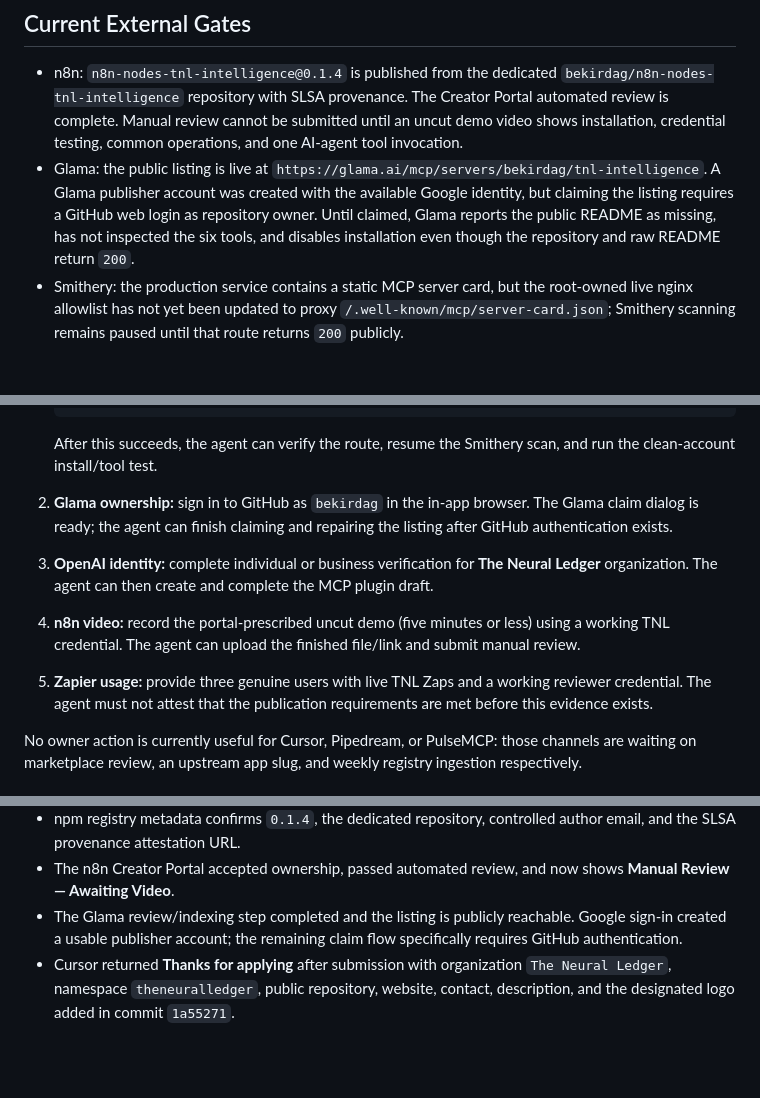
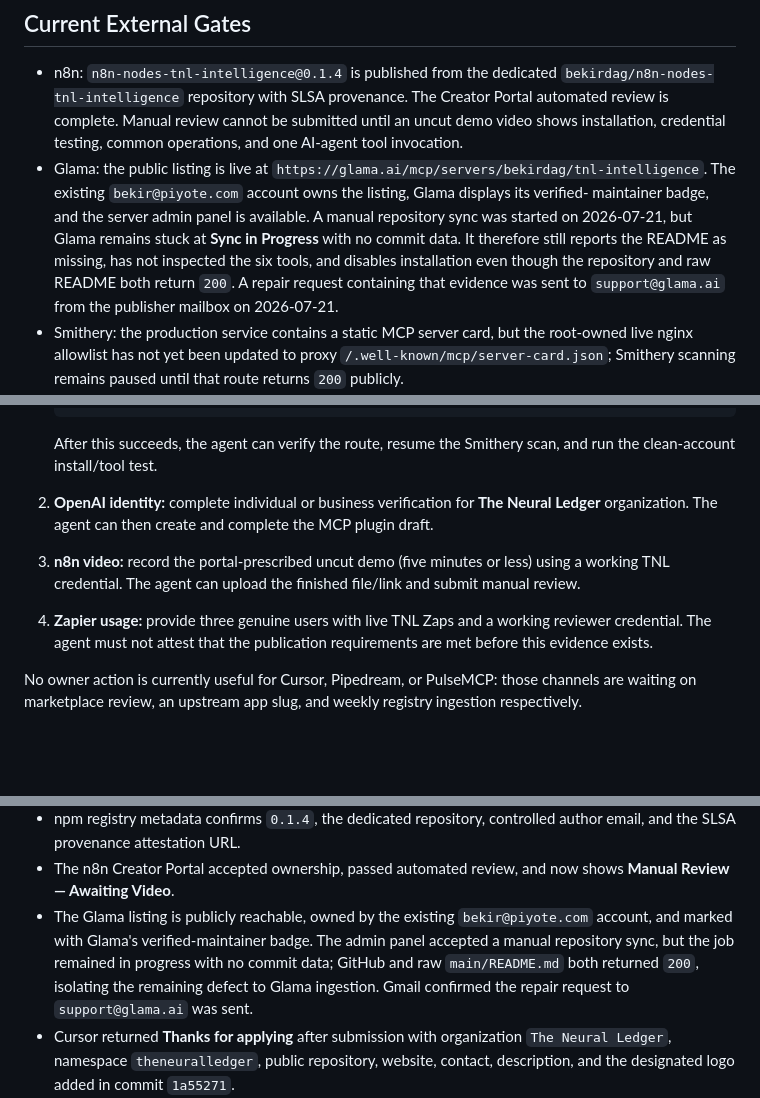
Before and after one commit to bekirdag/tnl-intelligence, a Markdown page: docs/planning/tnl-distribution-publication-audit-progress.md, 3 parts joined by grey strips. GitHub-like rendering; blank space fills up the shorter version.

Commit message:
Record verified Glama ownership and support escalation

```diff
--- a/docs/planning/tnl-distribution-publication-audit-progress.md
+++ b/docs/planning/tnl-distribution-publication-audit-progress.md
@@ -41,11 +41,14 @@ Plan: [TNL Distribution Publication Audit Plan](tnl-distribution-publication-aud
   submitted until an uncut demo video shows installation, credential testing,
   common operations, and one AI-agent tool invocation.
 - Glama: the public listing is live at
-  `https://glama.ai/mcp/servers/bekirdag/tnl-intelligence`. A Glama publisher
-  account was created with the available Google identity, but claiming the
-  listing requires a GitHub web login as repository owner. Until claimed, Glama
-  reports the public README as missing, has not inspected the six tools, and
-  disables installation even though the repository and raw README return `200`.
+  `https://glama.ai/mcp/servers/bekirdag/tnl-intelligence`. The existing
+  `bekir@piyote.com` account owns the listing, Glama displays its verified-
+  maintainer badge, and the server admin panel is available. A manual repository
+  sync was started on 2026-07-21, but Glama remains stuck at **Sync in Progress**
+  with no commit data. It therefore still reports the README as missing, has not
+  inspected the six tools, and disables installation even though the repository
+  and raw README both return `200`. A repair request containing that evidence was
+  sent to `support@glama.ai` from the publisher mailbox on 2026-07-21.
 - Smithery: the production service contains a static MCP server card, but the
   root-owned live nginx allowlist has not yet been updated to proxy
   `/.well-known/mcp/server-card.json`; Smithery scanning remains paused until
@@ -95,16 +98,13 @@ Plan: [TNL Distribution Publication Audit Plan](tnl-distribution-publication-aud
    After this succeeds, the agent can verify the route, resume the Smithery
    scan, and run the clean-account install/tool test.
 
-2. **Glama ownership:** sign in to GitHub as `bekirdag` in the in-app browser.
-   The Glama claim dialog is ready; the agent can finish claiming and repairing
-   the listing after GitHub authentication exists.
-3. **OpenAI identity:** complete individual or business verification for **The
+2. **OpenAI identity:** complete individual or business verification for **The
    Neural Ledger** organization. The agent can then create and complete the MCP
    plugin draft.
-4. **n8n video:** record the portal-prescribed uncut demo (five minutes or less)
+3. **n8n video:** record the portal-prescribed uncut demo (five minutes or less)
    using a working TNL credential. The agent can upload the finished file/link
    and submit manual review.
-5. **Zapier usage:** provide three genuine users with live TNL Zaps and a working
+4. **Zapier usage:** provide three genuine users with live TNL Zaps and a working
    reviewer credential. The agent must not attest that the publication
    requirements are met before this evidence exists.
 
@@ -128,9 +128,12 @@ registry ingestion respectively.
   author email, and the SLSA provenance attestation URL.
 - The n8n Creator Portal accepted ownership, passed automated review, and now
   shows **Manual Review — Awaiting Video**.
-- The Glama review/indexing step completed and the listing is publicly
-  reachable. Google sign-in created a usable publisher account; the remaining
-  claim flow specifically requires GitHub authentication.
+- The Glama listing is publicly reachable, owned by the existing
+  `bekir@piyote.com` account, and marked with Glama's verified-maintainer badge.
+  The admin panel accepted a manual repository sync, but the job remained in
+  progress with no commit data; GitHub and raw `main/README.md` both returned
+  `200`, isolating the remaining defect to Glama ingestion. Gmail confirmed the
+  repair request to `support@glama.ai` was sent.
 - Cursor returned **Thanks for applying** after submission with organization
   `The Neural Ledger`, namespace `theneuralledger`, public repository, website,
   contact, description, and the designated logo added in commit `1a55271`.
```
Also changed, not shown: other parts of docs/planning/tnl-distribution-publication-audit-progress.md (+1 -1 lines).
